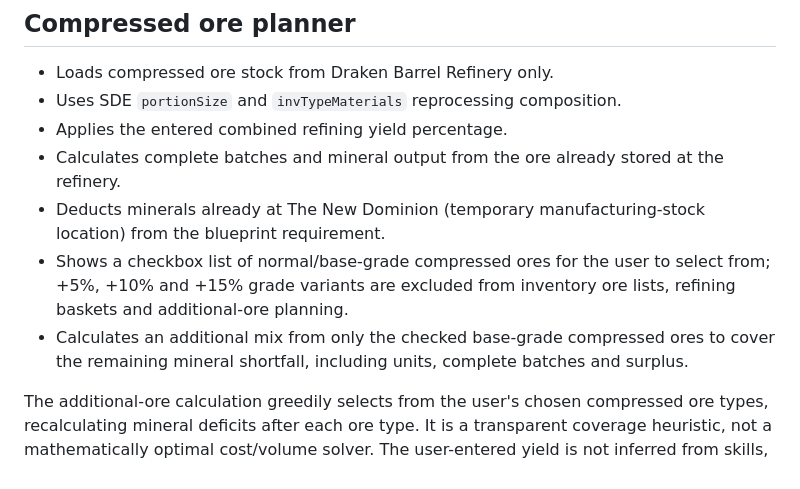
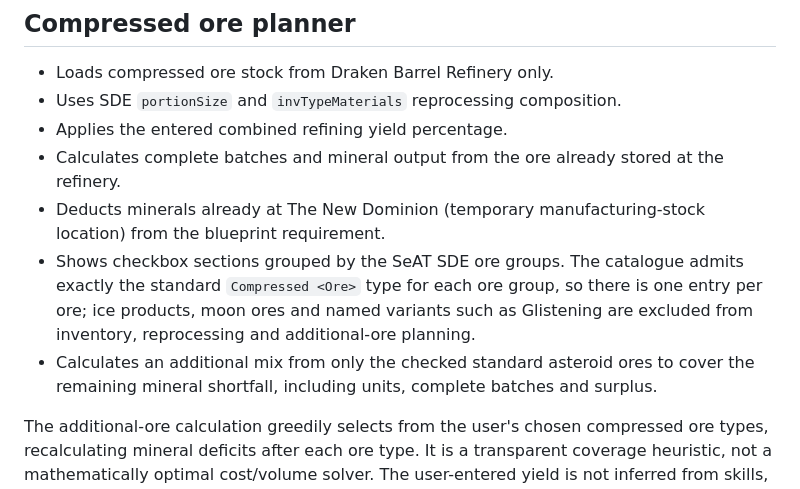
Before and after one commit to bfkerfien/rigauth, a Markdown page: cookbook/README.md, the part around the change. Rendered like a GitHub page.

Commit message:
Document standard ore sections and exclusions

```diff
--- a/cookbook/README.md
+++ b/cookbook/README.md
@@ -28,8 +28,8 @@ The application refuses to fall back to global inventory if either BKG-Q2 struct
 - Applies the entered combined refining yield percentage.
 - Calculates complete batches and mineral output from the ore already stored at the refinery.
 - Deducts minerals already at The New Dominion (temporary manufacturing-stock location) from the blueprint requirement.
-- Shows a checkbox list of normal/base-grade compressed ores for the user to select from; +5%, +10% and +15% grade variants are excluded from inventory ore lists, refining baskets and additional-ore planning.
-- Calculates an additional mix from only the checked base-grade compressed ores to cover the remaining mineral shortfall, including units, complete batches and surplus.
+- Shows checkbox sections grouped by the SeAT SDE ore groups. The catalogue admits exactly the standard `Compressed <Ore>` type for each ore group, so there is one entry per ore; ice products, moon ores and named variants such as Glistening are excluded from inventory, reprocessing and additional-ore planning.
+- Calculates an additional mix from only the checked standard asteroid ores to cover the remaining mineral shortfall, including units, complete batches and surplus.
 
 The additional-ore calculation greedily selects from the user's chosen compressed ore types, recalculating mineral deficits after each ore type. It is a transparent coverage heuristic, not a mathematically optimal cost/volume solver. The user-entered yield is not inferred from skills, implants, rigs, taxes or structure bonuses. No market price is invented.
 
```
